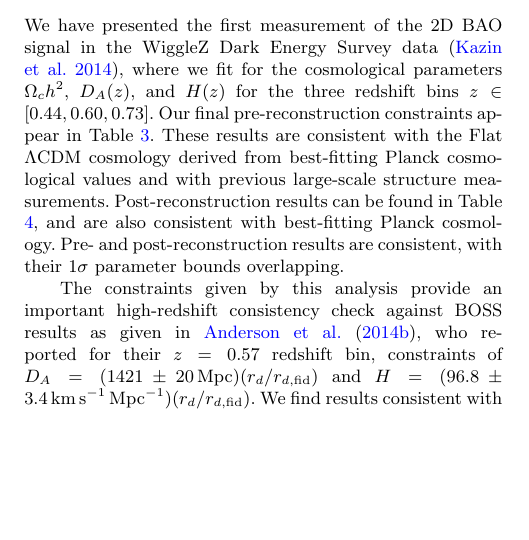
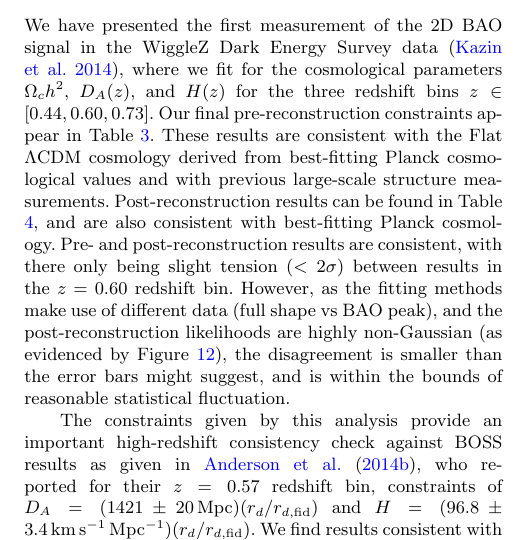
Before and after one commit to Samreay/Wigglez, a LaTeX paper (arxiv/WigglezBAO.tex): part of one column of page 11 of 17, cut so that both start at the same text, the shorter picture padded with empty space. Compiled offline with pdfLaTeX; a LaTeX package or settings file that is missing is left out.

Commit message:
Talking about tension. Or not-tension

```diff
--- a/arxiv/WigglezBAO.tex
+++ b/arxiv/WigglezBAO.tex
@@ -741,7 +741,7 @@ Planck cosmology \citep{Planck2015Parameters}, as illustrated in Figure \ref{fig
 
 
 
-We have presented the first measurement of the 2D BAO signal in the WiggleZ Dark Energy Survey data \citep{KazinKoda2014}, where we fit for the cosmological parameters $\Omega_c h^2$, $D_A(z)$, and $H(z)$ for the three redshift bins $z \in \left[0.44, 0.60, 0.73\right]$.  Our final pre-reconstruction constraints appear in Table~\ref{tab:wigglezBinsParams}.  These results are consistent with the Flat $\Lambda$CDM cosmology derived from best-fitting Planck cosmological values and with previous large-scale structure measurements. Post-reconstruction results can be found in Table \ref{tab:hda_wigglez_reconstructed}, and are also consistent with best-fitting Planck cosmology. Pre- and post-reconstruction results are consistent, with their $1\sigma$ parameter bounds overlapping.
+We have presented the first measurement of the 2D BAO signal in the WiggleZ Dark Energy Survey data \citep{KazinKoda2014}, where we fit for the cosmological parameters $\Omega_c h^2$, $D_A(z)$, and $H(z)$ for the three redshift bins $z \in \left[0.44, 0.60, 0.73\right]$.  Our final pre-reconstruction constraints appear in Table~\ref{tab:wigglezBinsParams}.  These results are consistent with the Flat $\Lambda$CDM cosmology derived from best-fitting Planck cosmological values and with previous large-scale structure measurements. Post-reconstruction results can be found in Table \ref{tab:hda_wigglez_reconstructed}, and are also consistent with best-fitting Planck cosmology. Pre- and post-reconstruction results are consistent, with there only being slight tension ($<2\sigma$) between results in the $z=0.60$ redshift bin. However, as the fitting methods make use of different data (full shape vs BAO peak), and the post-reconstruction likelihoods are highly non-Gaussian (as evidenced by Figure \ref{fig:HDA_z26_epsilon0.15}), the disagreement is smaller than the error bars might suggest, and is within the bounds of reasonable statistical fluctuation.
 
 The constraints given by this analysis provide an important high-redshift consistency check against BOSS results as given in \cite{AndersonAubourg2014DR11}, who reported for their $z=0.57$ redshift bin, constraints of $D_A= (1421\pm20\, {\rm Mpc}) (r_d/r_{d,{\rm fid}})$ and $H = (96.8\pm3.4 \,{\rm km}\,{\rm s}^{-1}\,{\rm Mpc}^{-1})(r_d/r_{d,{\rm fid}})$. We find results consistent with the BOSS analysis, and show the BOSS constraints alongside our constraints and Planck cosmology in Figure~\ref{fig:hubble_diagram}. During the preparation of this manuscript, BOSS released a new analysis in \citet{AlamAta2016}, which are also consistent with the results we find. The larger uncertainty in our measurements compared to the BOSS is as-expected from the relative sizes of the data sets.  Nevertheless our results show that using a different type of galaxy tracer with much lower bias (bright blue galaxies as opposed to luminous red galaxies), we recover the same standard cosmological model.
 
```
